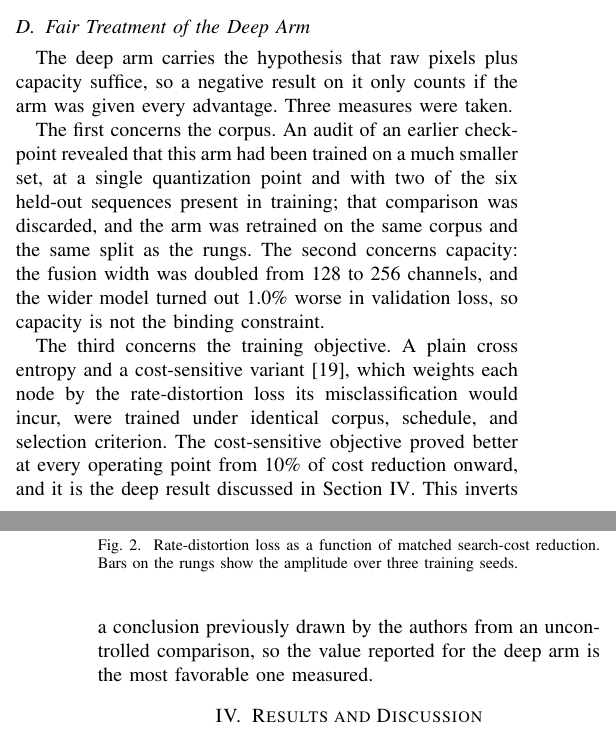
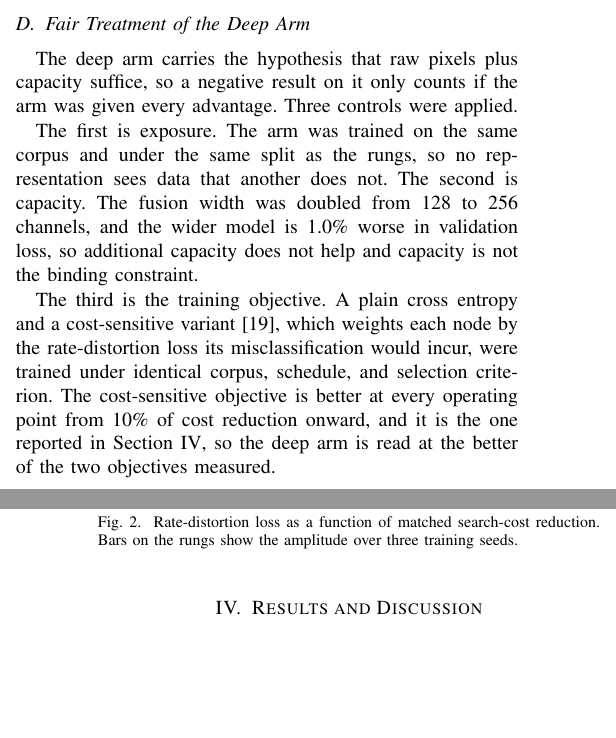
Before and after one commit to chiarorosa/docker-libaom, a LaTeX thesis (results/thesis/IEEE_Conference_Template/PAPER_ICASSP_2027_RD_ATTRIBUTION.tex): two parts of the columns of pages 3 and 4 of 5, joined at a grey line, cut so that both start at the same text, the shorter picture padded with empty space. Compiled offline with pdfLaTeX; a missing font is replaced by an installed copy or a similar font; a LaTeX package or settings file that is missing is left out.

Commit message:
Tira os contratempos de processo da subsecao do braco profundo
Sai a auditoria do checkpoint contaminado e a mencao a inversao de uma
conclusao anterior dos autores: sao percalcos de processo, nao resultados do
estudo, e o leitor nao tem como verifica-los porque nada disso esta publicado.
Entra a afirmacao positiva equivalente, que o braco foi treinado no mesmo corpus
e sob a mesma particao dos degraus, e as tres medidas passam a ser controles
declarados: exposicao, capacidade e objetivo. A retratacao permanece na tese.

```diff
--- a/results/thesis/IEEE_Conference_Template/PAPER_ICASSP_2027_RD_ATTRIBUTION.tex
+++ b/results/thesis/IEEE_Conference_Template/PAPER_ICASSP_2027_RD_ATTRIBUTION.tex
@@ -315,24 +315,21 @@ the six held-out sequences, which contribute 226\,447 units of 64 samples and
 
 The deep arm carries the hypothesis that raw pixels plus capacity suffice, so a
 negative result on it only counts if the arm was given every advantage. Three
-measures were taken.
+controls were applied.
 
-The first concerns the corpus. An audit of an earlier checkpoint revealed that
-this arm had been trained on a much smaller set, at a single quantization point
-and with two of the six held-out sequences present in training; that comparison
-was discarded, and the arm was retrained on the same corpus and the same split as
-the rungs. The second concerns capacity: the fusion width was doubled from 128 to
-256 channels, and the wider model turned out 1.0\% worse in validation loss, so
-capacity is not the binding constraint.
+The first is exposure. The arm was trained on the same corpus and under the same
+split as the rungs, so no representation sees data that another does not. The
+second is capacity. The fusion width was doubled from 128 to 256 channels, and the
+wider model is 1.0\% worse in validation loss, so additional capacity does not
+help and capacity is not the binding constraint.
 
-The third concerns the training objective. A plain cross entropy and a
-cost-sensitive variant \cite{elkan}, which weights each node by the
-rate-distortion loss its misclassification would incur, were trained under
-identical corpus, schedule, and selection criterion. The cost-sensitive objective
-proved better at every operating point from 10\% of cost reduction onward, and it
-is the deep result discussed in Section~\ref{sec_results}. This inverts a
-conclusion previously drawn by the authors from an uncontrolled comparison, so the
-value reported for the deep arm is the most favorable one measured.
+The third is the training objective. A plain cross entropy and a cost-sensitive
+variant \cite{elkan}, which weights each node by the rate-distortion loss its
+misclassification would incur, were trained under identical corpus, schedule, and
+selection criterion. The cost-sensitive objective is better at every operating
+point from 10\% of cost reduction onward, and it is the one reported in
+Section~\ref{sec_results}, so the deep arm is read at the better of the two
+objectives measured.
 
 \section{Results and Discussion}
 \label{sec_results}
```
Also changed, not shown: results/thesis/IEEE_Conference_Template/HANDOFF_ICASSP_2027.md (+7 -2 lines), results/thesis/IEEE_Conference_Template/PAPER_ICASSP_2027_RD_ATTRIBUTION.pdf, 1 other file.
